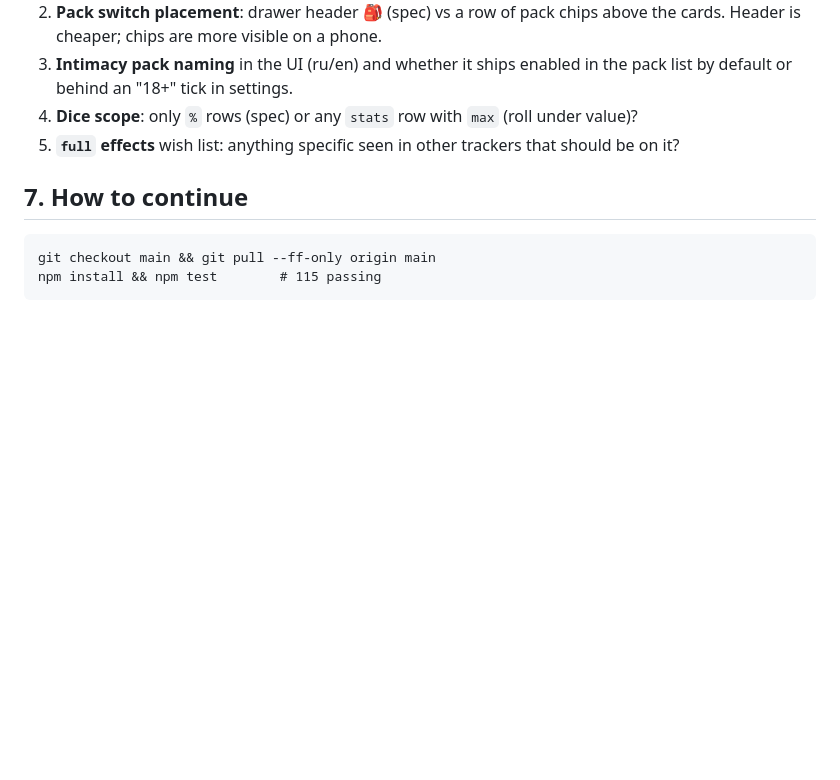
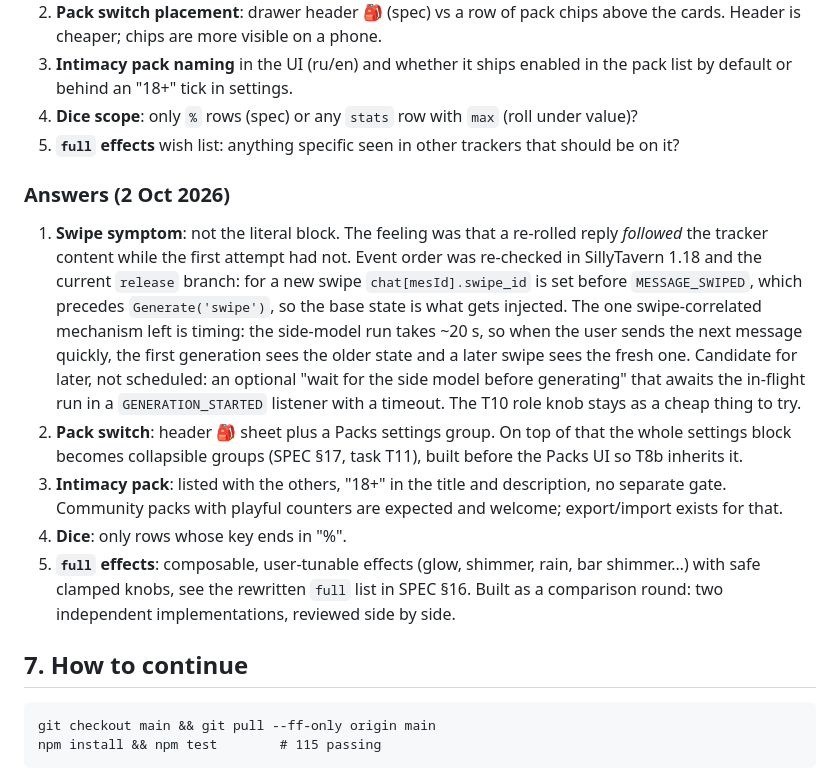
Before and after one commit to derryanna/sable-trackers, a Markdown page: docs/HANDOFF-2026-10-02.md, the part around the change. Drawn GitHub-style; blank space fills up the shorter version.

````diff
--- a/docs/HANDOFF-2026-10-02.md
+++ b/docs/HANDOFF-2026-10-02.md
@@ -156,6 +156,31 @@ One task per PR as `AGENTS.md` requires. T8a can carry stub built-in packs
 5. **`full` effects** wish list: anything specific seen in other trackers that
    should be on it?
 
+### Answers (2 Oct 2026)
+
+1. **Swipe symptom**: not the literal block. The feeling was that a re-rolled reply
+   *followed* the tracker content while the first attempt had not. Event order was
+   re-checked in SillyTavern 1.18 and the current `release` branch: for a new swipe
+   `chat[mesId].swipe_id` is set before `MESSAGE_SWIPED`, which precedes
+   `Generate('swipe')`, so the base state is what gets injected. The one
+   swipe-correlated mechanism left is timing: the side-model run takes ~20 s, so
+   when the user sends the next message quickly, the first generation sees the
+   older state and a later swipe sees the fresh one. Candidate for later, not
+   scheduled: an optional "wait for the side model before generating" that awaits
+   the in-flight run in a `GENERATION_STARTED` listener with a timeout. The T10
+   role knob stays as a cheap thing to try.
+2. **Pack switch**: header 🎒 sheet plus a Packs settings group. On top of that the
+   whole settings block becomes collapsible groups (SPEC §17, task T11), built
+   before the Packs UI so T8b inherits it.
+3. **Intimacy pack**: listed with the others, "18+" in the title and description,
+   no separate gate. Community packs with playful counters are expected and
+   welcome; export/import exists for that.
+4. **Dice**: only rows whose key ends in "%".
+5. **`full` effects**: composable, user-tunable effects (glow, shimmer, rain, bar
+   shimmer…) with safe clamped knobs, see the rewritten `full` list in SPEC §16.
+   Built as a comparison round: two independent implementations, reviewed side by
+   side.
+
 ## 7. How to continue
 
 ```
````
Also changed, not shown: SPEC.md (+38 -3 lines), TASKS.md (+11 -2 lines).
